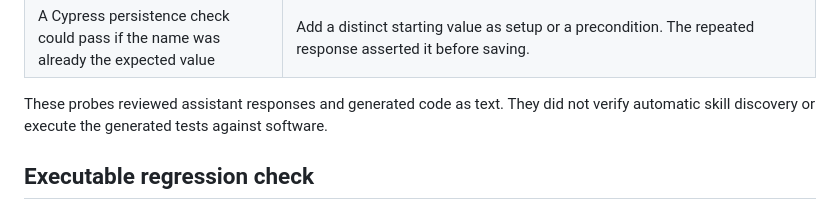
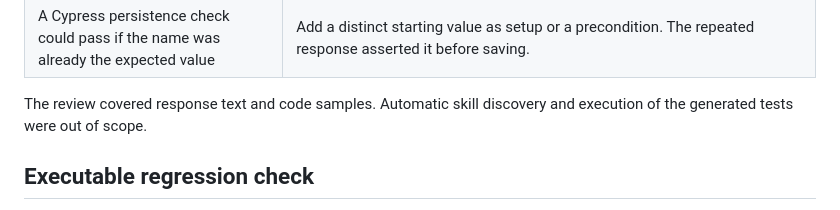
Before and after one commit to kamenAsenov/qa-sidekick, a Markdown page: docs/behavior-review.md, the part around the change. Rendered like a GitHub page.

```diff
--- a/docs/behavior-review.md
+++ b/docs/behavior-review.md
@@ -15,7 +15,7 @@ We tried 30 independent QA scenarios and repeated the four requests that exposed
 | A draft inferred the cause of an earlier blocker | Preserve the stated facts. On repeat, the agent removed the assumed cause but initially called the earlier check a retest. It then corrected its answer. The final timeline clarification still needs an independent retry. |
 | A Cypress persistence check could pass if the name was already the expected value | Add a distinct starting value as setup or a precondition. The repeated response asserted it before saving. |
 
-These probes reviewed assistant responses and generated code as text. They did not verify automatic skill discovery or execute the generated tests against software.
+The review covered response text and code samples. Automatic skill discovery and execution of the generated tests were out of scope.
 
 ## Executable regression check
 
```
Also changed, not shown: README.md (+16 -17 lines), ROADMAP.md (+0 -2 lines), assets/qa-sidekick.png, 2 other files.
